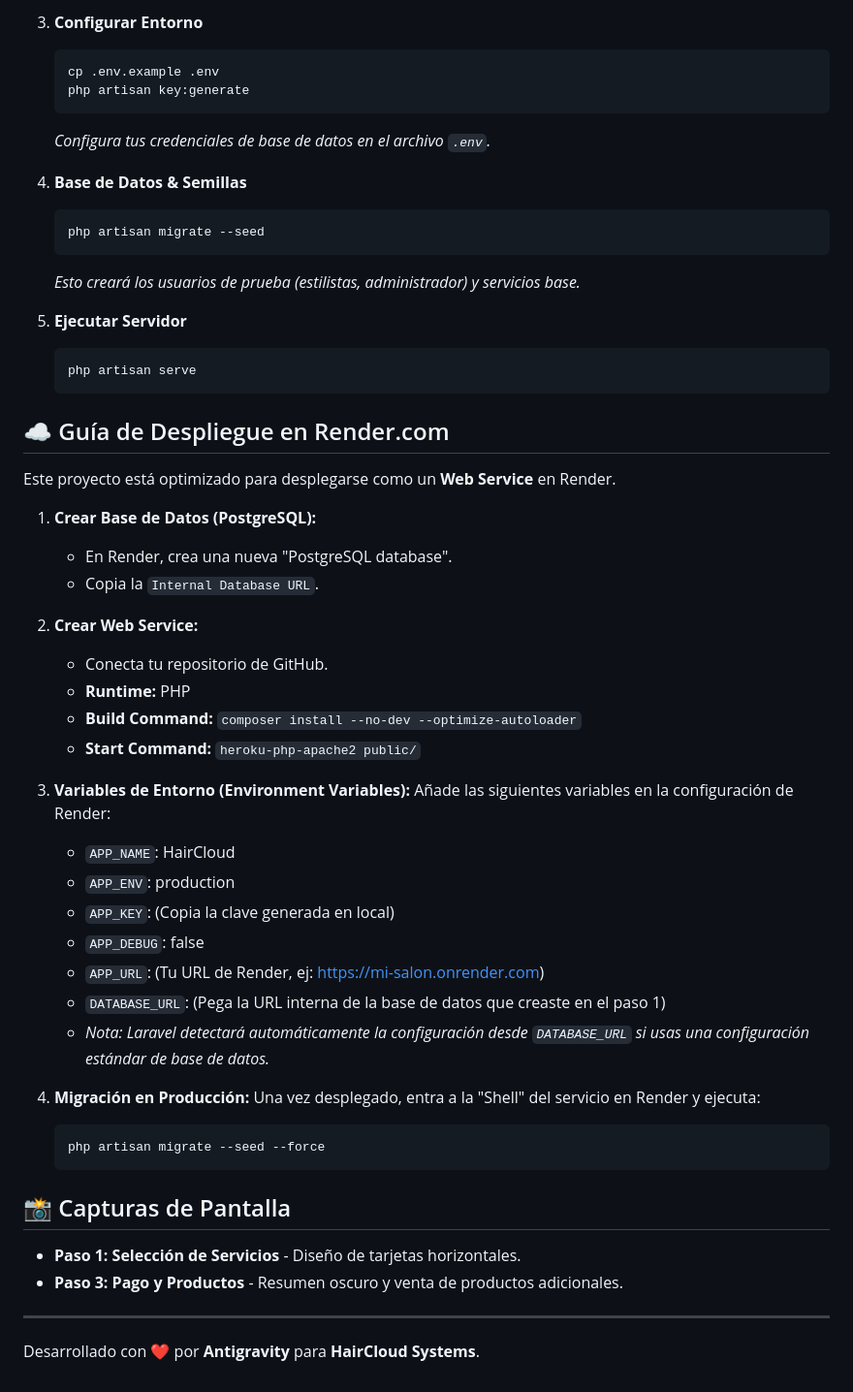
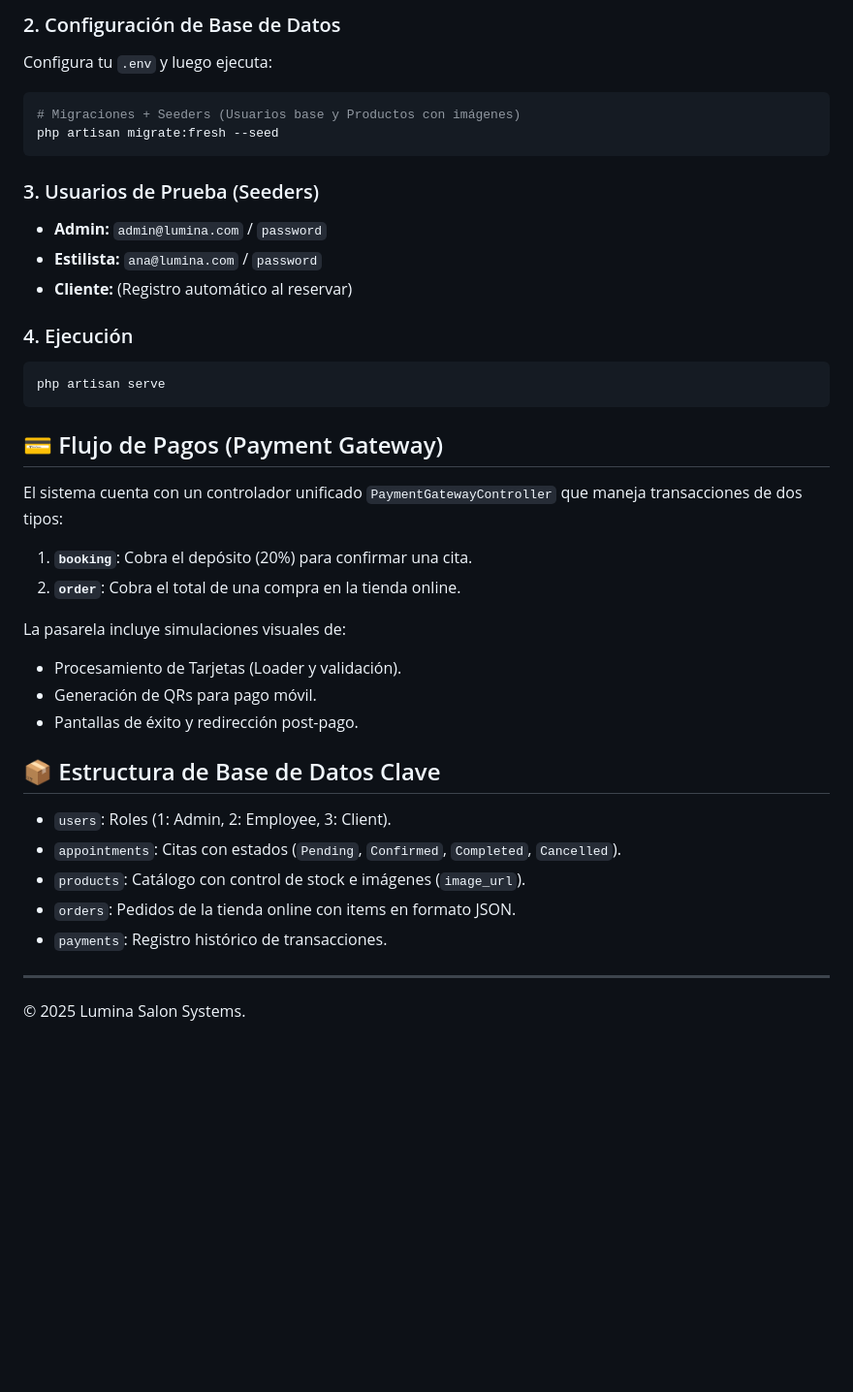
Before and after one commit to Lunewait/Sistema-de-Peluqueria, a Markdown page: README.md, the part around the change printed below. Shown: that part at 97% size. GitHub-like rendering; blank space fills up the shorter version.

Commit message:
DOCS: Updated README with full system functionalities (Shop, Gateway, Admin/Stylist Panels)

````diff
--- a/README.md
+++ b/README.md
@@ -41,56 +51,38 @@ Sistema integral de gestión para salones de belleza y estética, diseñado con
 
-3.  **Configurar Entorno**
-    ```bash
-    cp .env.example .env
-    php artisan key:generate
-    ```
-    *Configura tus credenciales de base de datos en el archivo `.env`.*
+### 2. Configuración de Base de Datos
+Configura tu `.env` y luego ejecuta:
+```bash
+# Migraciones + Seeders (Usuarios base y Productos con imágenes)
+php artisan migrate:fresh --seed
+```
 
-4.  **Base de Datos & Semillas**
-    ```bash
-    php artisan migrate --seed
-    ```
-    *Esto creará los usuarios de prueba (estilistas, administrador) y servicios base.*
+### 3. Usuarios de Prueba (Seeders)
+*   **Admin:** `admin@lumina.com` / `password`
+*   **Estilista:** `ana@lumina.com` / `password`
+*   **Cliente:** (Registro automático al reservar)
 
-5.  **Ejecutar Servidor**
-    ```bash
-    php artisan serve
-    ```
+### 4. Ejecución
+```bash
+php artisan serve
+```
 
-## ☁️ Guía de Despliegue en Render.com
+## 💳 Flujo de Pagos (Payment Gateway)
 
-Este proyecto está optimizado para desplegarse como un **Web Service** en Render.
+El sistema cuenta con un controlador unificado `PaymentGatewayController` que maneja transacciones de dos tipos:
+1.  **`booking`**: Cobra el depósito (20%) para confirmar una cita.
+2.  **`order`**: Cobra el total de una compra en la tienda online.
 
-1.  **Crear Base de Datos (PostgreSQL):**
-    *   En Render, crea una nueva "PostgreSQL database".
-    *   Copia la `Internal Database URL`.
+La pasarela incluye simulaciones visuales de:
+*   Procesamiento de Tarjetas (Loader y validación).
+*   Generación de QRs para pago móvil.
+*   Pantallas de éxito y redirección post-pago.
 
-2.  **Crear Web Service:**
-    *   Conecta tu repositorio de GitHub.
-    *   **Runtime:** PHP
-    *   **Build Command:** `composer install --no-dev --optimize-autoloader`
-    *   **Start Command:** `heroku-php-apache2 public/`
-
-3.  **Variables de Entorno (Environment Variables):**
-    Añade las siguientes variables en la configuración de Render:
-    *   `APP_NAME`: HairCloud
-    *   `APP_ENV`: production
-    *   `APP_KEY`: (Copia la clave generada en local)
-    *   `APP_DEBUG`: false
-    *   `APP_URL`: (Tu URL de Render, ej: https://mi-salon.onrender.com)
-    *   `DATABASE_URL`: (Pega la URL interna de la base de datos que creaste en el paso 1)
-    *   *Nota: Laravel detectará automáticamente la configuración desde `DATABASE_URL` si usas una configuración estándar de base de datos.*
-
-4.  **Migración en Producción:**
-    Una vez desplegado, entra a la "Shell" del servicio en Render y ejecuta:
-    ```bash
-    php artisan migrate --seed --force
-    ```
-
-## 📸 Capturas de Pantalla
-
-*   **Paso 1: Selección de Servicios** - Diseño de tarjetas horizontales.
-*   **Paso 3: Pago y Productos** - Resumen oscuro y venta de productos adicionales.
+## 📦 Estructura de Base de Datos Clave
+*   `users`: Roles (1: Admin, 2: Employee, 3: Client).
+*   `appointments`: Citas con estados (`Pending`, `Confirmed`, `Completed`, `Cancelled`).
+*   `products`: Catálogo con control de stock e imágenes (`image_url`).
+*   `orders`: Pedidos de la tienda online con items en formato JSON.
+*   `payments`: Registro histórico de transacciones.
 
 ---
-Desarrollado con ❤️ por **Antigravity** para **HairCloud Systems**.
+© 2025 Lumina Salon Systems.
````
Also changed, not shown: other parts of README.md (+39 -29 lines).
